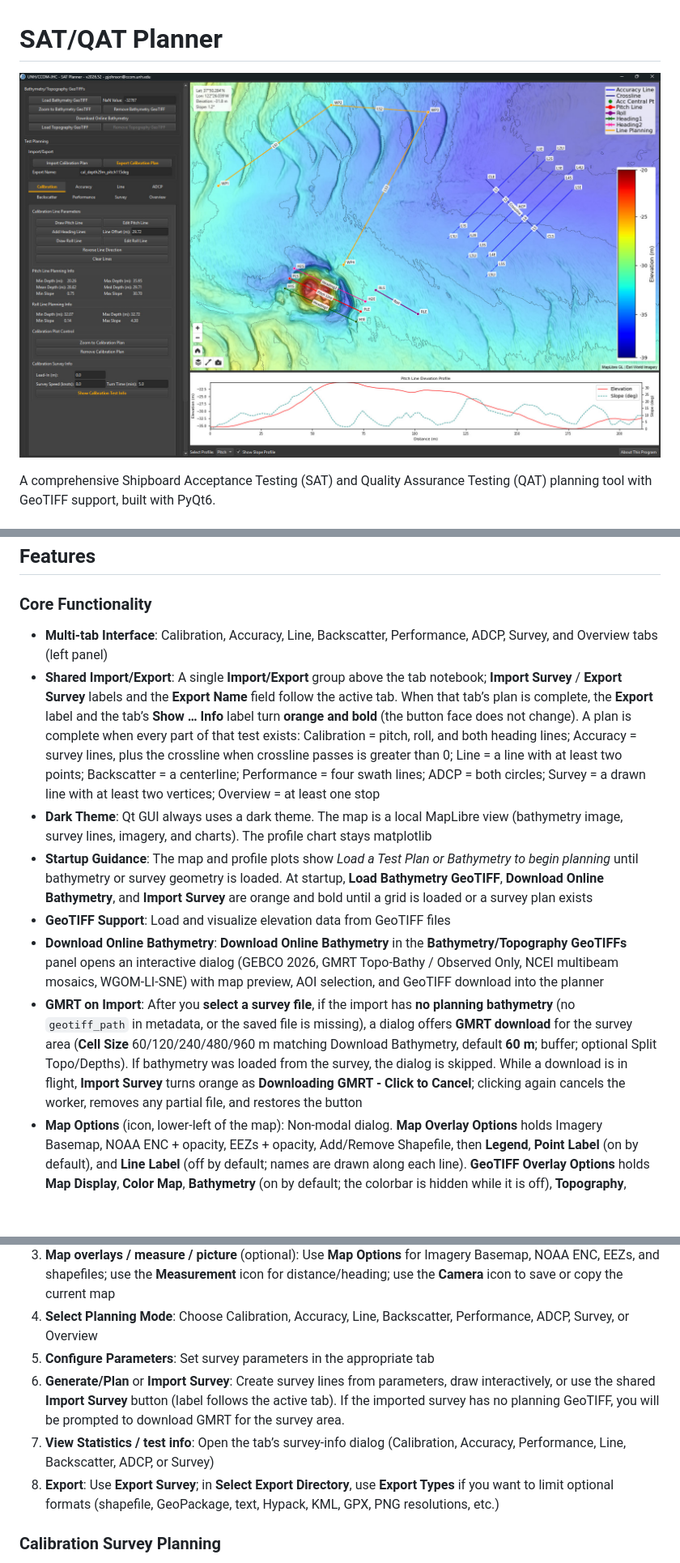
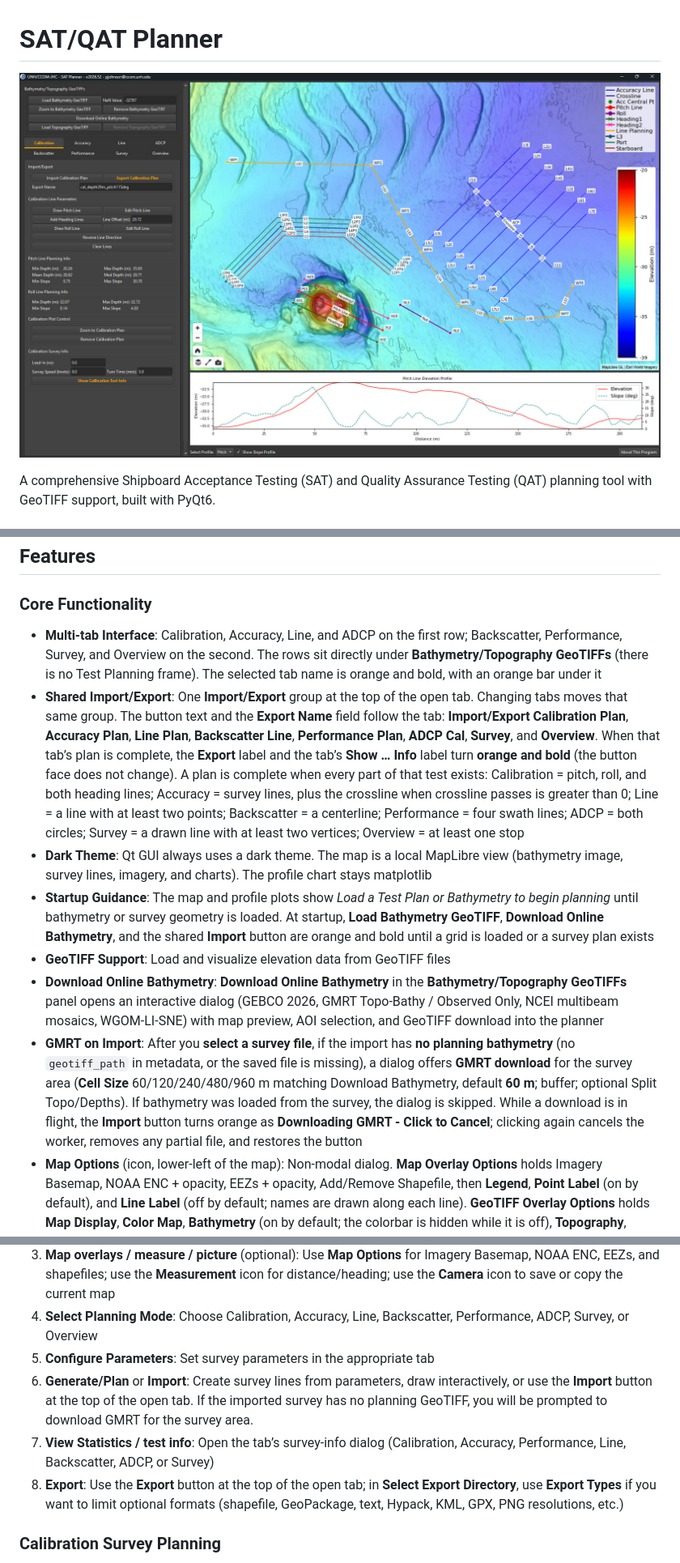
Before and after one commit to seamapper/SAT_Planner, a Markdown page: README.md, 3 parts joined by grey strips. Shown at 81% size. Drawn GitHub-style; pictures changed too: media/SAT_Planner.jpg; blank space fills up the shorter version.

Commit message:
Updated left column layout to be more intuitive.

```diff
--- a/README.md
+++ b/README.md
@@ -19,13 +19,13 @@ The SAT/QAT Planner is a desktop application designed for planning and visualizi
 ## Features
 
 ### Core Functionality
-- **Multi-tab Interface**: Calibration, Accuracy, Line, Backscatter, Performance, ADCP, Survey, and Overview tabs (left panel)
-- **Shared Import/Export**: A single **Import/Export** group above the tab notebook; **Import Survey** / **Export Survey** labels and the **Export Name** field follow the active tab. When that tab’s plan is complete, the **Export** label and the tab’s **Show … Info** label turn **orange and bold** (the button face does not change). A plan is complete when every part of that test exists: Calibration = pitch, roll, and both heading lines; Accuracy = survey lines, plus the crossline when crossline passes is greater than 0; Line = a line with at least two points; Backscatter = a centerline; Performance = four swath lines; ADCP = both circles; Survey = a drawn line with at least two vertices; Overview = at least one stop
+- **Multi-tab Interface**: Calibration, Accuracy, Line, and ADCP on the first row; Backscatter, Performance, Survey, and Overview on the second. The rows sit directly under **Bathymetry/Topography GeoTIFFs** (there is no Test Planning frame). The selected tab name is orange and bold, with an orange bar under it
+- **Shared Import/Export**: One **Import/Export** group at the top of the open tab. Changing tabs moves that same group. The button text and the **Export Name** field follow the tab: **Import/Export Calibration Plan**, **Accuracy Plan**, **Line Plan**, **Backscatter Line**, **Performance Plan**, **ADCP Cal**, **Survey**, and **Overview**. When that tab’s plan is complete, the **Export** label and the tab’s **Show … Info** label turn **orange and bold** (the button face does not change). A plan is complete when every part of that test exists: Calibration = pitch, roll, and both heading lines; Accuracy = survey lines, plus the crossline when crossline passes is greater than 0; Line = a line with at least two points; Backscatter = a centerline; Performance = four swath lines; ADCP = both circles; Survey = a drawn line with at least two vertices; Overview = at least one stop
 - **Dark Theme**: Qt GUI always uses a dark theme. The map is a local MapLibre view (bathymetry image, survey lines, imagery, and charts). The profile chart stays matplotlib
-- **Startup Guidance**: The map and profile plots show *Load a Test Plan or Bathymetry to begin planning* until bathymetry or survey geometry is loaded. At startup, **Load Bathymetry GeoTIFF**, **Download Online Bathymetry**, and **Import Survey** are orange and bold until a grid is loaded or a survey plan exists
+- **Startup Guidance**: The map and profile plots show *Load a Test Plan or Bathymetry to begin planning* until bathymetry or survey geometry is loaded. At startup, **Load Bathymetry GeoTIFF**, **Download Online Bathymetry**, and the shared **Import** button are orange and bold until a grid is loaded or a survey plan exists
 - **GeoTIFF Support**: Load and visualize elevation data from GeoTIFF files
 - **Download Online Bathymetry**: **Download Online Bathymetry** in the **Bathymetry/Topography GeoTIFFs** panel opens an interactive dialog (GEBCO 2026, GMRT Topo-Bathy / Observed Only, NCEI multibeam mosaics, WGOM-LI-SNE) with map preview, AOI selection, and GeoTIFF download into the planner
-- **GMRT on Import**: After you **select a survey file**, if the import has **no planning bathymetry** (no `geotiff_path` in metadata, or the saved file is missing), a dialog offers **GMRT download** for the survey area (**Cell Size** 60/120/240/480/960 m matching Download Bathymetry, default **60 m**; buffer; optional Split Topo/Depths). If bathymetry was loaded from the survey, the dialog is skipped. While a download is in flight, **Import Survey** turns orange as **Downloading GMRT - Click to Cancel**; clicking again cancels the worker, removes any partial file, and restores the button
+- **GMRT on Import**: After you **select a survey file**, if the import has **no planning bathymetry** (no `geotiff_path` in metadata, or the saved file is missing), a dialog offers **GMRT download** for the survey area (**Cell Size** 60/120/240/480/960 m matching Download Bathymetry, default **60 m**; buffer; optional Split Topo/Depths). If bathymetry was loaded from the survey, the dialog is skipped. While a download is in flight, the **Import** button turns orange as **Downloading GMRT - Click to Cancel**; clicking again cancels the worker, removes any partial file, and restores the button
 - **Map Options** (icon, lower-left of the map): Non-modal dialog. **Map Overlay Options** holds Imagery Basemap, NOAA ENC + opacity, EEZs + opacity, Add/Remove Shapefile, then **Legend**, **Point Label** (on by default), and **Line Label** (off by default; names are drawn along each line). **GeoTIFF Overlay Options** holds **Map Display**, **Color Map**, **Bathymetry** (on by default; the colorbar is hidden while it is off), **Topography**, **Colorbar**, Vertical Exaggeration, Dyn Res, Contours, **High Res Display** (on by default; sharper on-screen contours), and multi-range Slopes. On the **Overview** tab the same GeoTIFF controls stay available and the planning grid is drawn under the overview. Point Label and Line Label are hidden there. Switching tabs while the dialog is open places it above the map button again. The icon is orange while the dialog is open and white when it is closed. Qt overlay icons are not included in exported map PNGs
 - **Home** (house icon above the map **+** / **−** buttons): Zooms to the current tab’s survey, or to every stop and transit when Overview is current
 - **Measurement Tool** (icon to the right of Map Options): Toggle distance/heading measure mode; orange thick `+` cursor while active; bottom-strip prompt explains how to deactivate. The icon is orange while measuring and white when idle
@@ -302,9 +303,9 @@ Use `.icns` for the app icon (convert `media/CCOM.ico` with `sips -s format icns
 3. **Map overlays / measure / picture** (optional): Use **Map Options** for Imagery Basemap, NOAA ENC, EEZs, and shapefiles; use the **Measurement** icon for distance/heading; use the **Camera** icon to save or copy the current map
 4. **Select Planning Mode**: Choose Calibration, Accuracy, Line, Backscatter, Performance, ADCP, Survey, or Overview
 5. **Configure Parameters**: Set survey parameters in the appropriate tab
-6. **Generate/Plan** or **Import Survey**: Create survey lines from parameters, draw interactively, or use the shared **Import Survey** button (label follows the active tab). If the imported survey has no planning GeoTIFF, you will be prompted to download GMRT for the survey area.
+6. **Generate/Plan** or **Import**: Create survey lines from parameters, draw interactively, or use the **Import** button at the top of the open tab. If the imported survey has no planning GeoTIFF, you will be prompted to download GMRT for the survey area.
 7. **View Statistics / test info**: Open the tab’s survey-info dialog (Calibration, Accuracy, Performance, Line, Backscatter, ADCP, or Survey)
-8. **Export**: Use **Export Survey**; in **Select Export Directory**, use **Export Types** if you want to limit optional formats (shapefile, GeoPackage, text, Hypack, KML, GPX, PNG resolutions, etc.)
+8. **Export**: Use the **Export** button at the top of the open tab; in **Select Export Directory**, use **Export Types** if you want to limit optional formats (shapefile, GeoPackage, text, Hypack, KML, GPX, PNG resolutions, etc.)
 
 ### Calibration Survey Planning
 
```
Also changed, not shown: other parts of README.md (+14 -11 lines), 2 other files.
